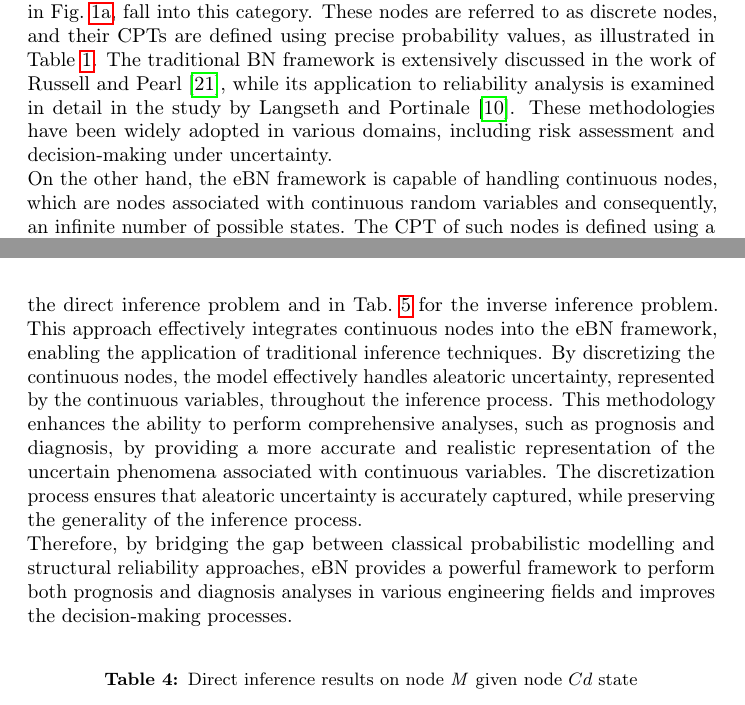
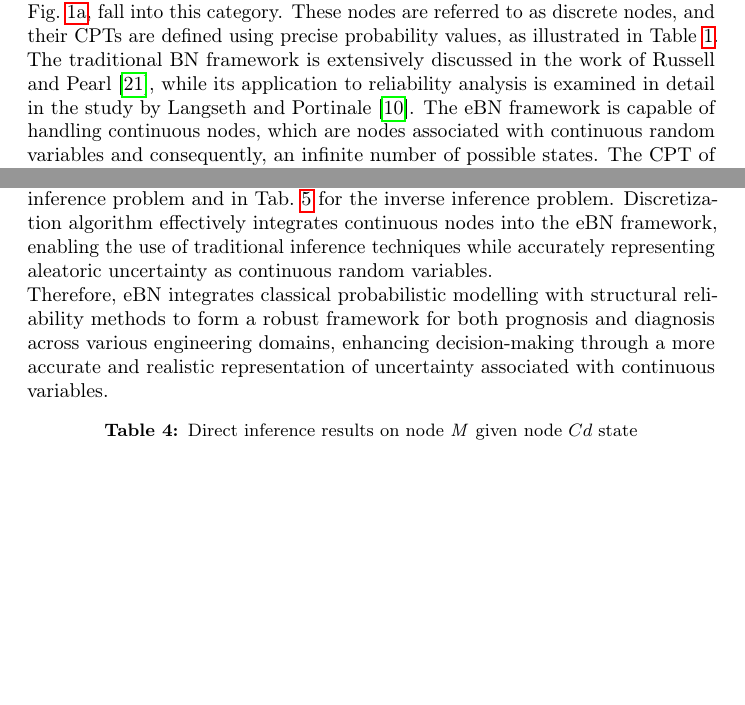
Before and after one commit to andreaperin/paper_ebn_corrosion_models, a LaTeX paper (paper.tex, which reads sections/ebn.tex): two parts of pages 4 and 7 of 44, joined at a grey line, cut so that both start at the same text, the shorter picture padded with empty space. Compiled offline with pdfLaTeX.

Commit message:
2nd (partial) changes to ebn

```diff
--- a/sections/ebn.tex
+++ b/sections/ebn.tex
@@ -10,8 +10,8 @@ In a traditional BN, each node represents a discrete random variable that can ta
 For instance, root nodes \textit{A} and  \textit{B}, as well as node \textit{D} in the network depicted in Fig.~\ref{1_ebn_example}, fall into this category.
 These nodes are referred to as discrete nodes, and their CPTs are defined using precise probability values, as illustrated in Table~\ref{1_example_CPTs}.
 The traditional BN framework is extensively discussed in the work of \textcite{russell_computer}, while its application to reliability analysis is examined in detail in the study by \textcite{langseth_bayesian_2007}.
-These methodologies have been widely adopted in various domains, including risk assessment and decision-making under uncertainty. \\
-On the other hand, the eBN framework is capable of handling continuous nodes, which are nodes associated with continuous random variables and consequently, an infinite number of possible states.
+% These methodologies have been widely adopted in various domains, including risk assessment and decision-making under uncertainty. \\
+The eBN framework is capable of handling continuous nodes, which are nodes associated with continuous random variables and consequently, an infinite number of possible states.
 The CPT of such nodes is defined using a probability density function (PDF).
 For instance, node \textit{C} in Fig.~\ref{1_ebn_example} has a CPT characterized by a univariate normal distribution, $Normal(0,1)$, as illustrated in Table~\ref{1_example_CPTs}. \\
 A node whose CPT is not explicitly defined a priori but instead determined through a model that maps the inputs from its parent nodes to an output generated by the model itself is referred to as a functional node.
@@ -149,11 +150,10 @@ Once all continuous nodes have been removed from the network during the network
 This is shown in Fig.~\ref{1_reduction_disc}, where the continuous node \textit{C} is discretized into the discrete node \textit{Cd}, with the corresponding CPT shown in Tab.~\ref{exact_disc_tab}.
 By discretizing the continuous nodes, it becomes possible to incorporate them into the inference process, allowing for the evaluation of conditional probabilities that involve the former continuous nodes.
 This is illustrated in Tab.~\ref{direct_inference_tab} for the direct inference problem and in Tab.~\ref{inverse_inference_tab} for the inverse inference problem.
-This approach effectively integrates continuous nodes into the eBN framework, enabling the application of traditional inference techniques.
-By discretizing the continuous nodes, the model effectively handles aleatoric uncertainty, represented by the continuous variables, throughout the inference process.
-This methodology enhances the ability to perform comprehensive analyses, such as prognosis and diagnosis, by providing a more accurate and realistic representation of the uncertain phenomena associated with continuous variables.
-The discretization process ensures that aleatoric uncertainty is accurately captured, while preserving the generality of the inference process. \\
-Therefore, by bridging the gap between classical probabilistic modelling and structural reliability approaches, eBN provides a powerful framework to perform both prognosis and diagnosis analyses in various engineering fields and improves the decision-making processes.\\
+Discretization algorithm effectively integrates continuous nodes into the eBN framework, enabling the use of traditional inference techniques while accurately representing aleatoric uncertainty as continuous random variables.\\
+Therefore, eBN integrates classical probabilistic modelling with structural reliability methods to form a robust framework for both prognosis and diagnosis across various engineering domains, enhancing decision-making through a more accurate and realistic representation of uncertainty associated with continuous variables.
+% The discretization process ensures that aleatoric uncertainty is effectively captured while preserving the generality of the inference process.\\
+
 \begin{table}[hbt!]
     \begin{center}
         \caption{Direct inference results on node \textit{M} given node $Cd$ state}\label{direct_inference_tab}
```
Also changed, not shown: sections/ebn.tex (13 more changed lines).
